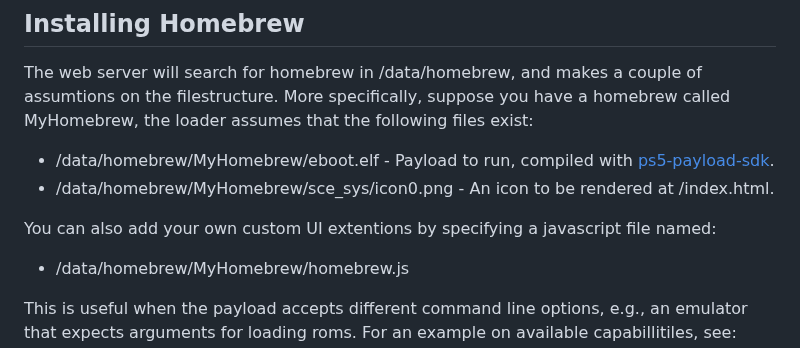
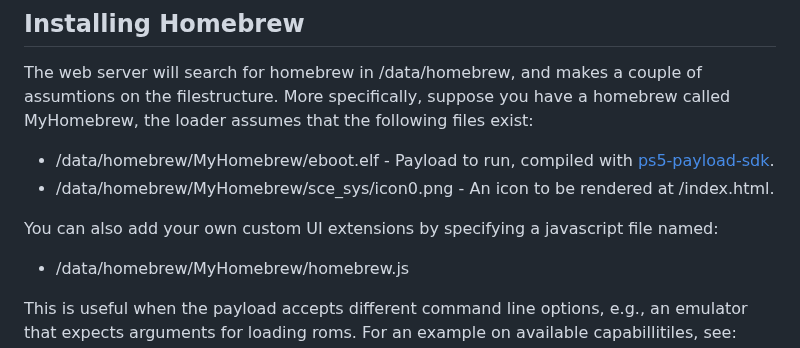
Before and after one commit to ps5-payload-dev/websrv, a Markdown page: README.md, the part around the change. GitHub-like rendering.

Commit message:
docs: update README.md
extentions -> extensions

```diff
--- a/README.md
+++ b/README.md
@@ -32,7 +32,7 @@ homebrew called MyHomebrew, the loader assumes that the following files exist:
 - /data/homebrew/MyHomebrew/eboot.elf - Payload to run, compiled with [ps5-payload-sdk][sdk].
 - /data/homebrew/MyHomebrew/sce_sys/icon0.png - An icon to be rendered at /index.html.
 
-You can also add your own custom UI extentions by specifying a javascript file named:
+You can also add your own custom UI extensions by specifying a javascript file named:
 - /data/homebrew/MyHomebrew/homebrew.js
 
 This is useful when the payload accepts different command line options, e.g.,
```
